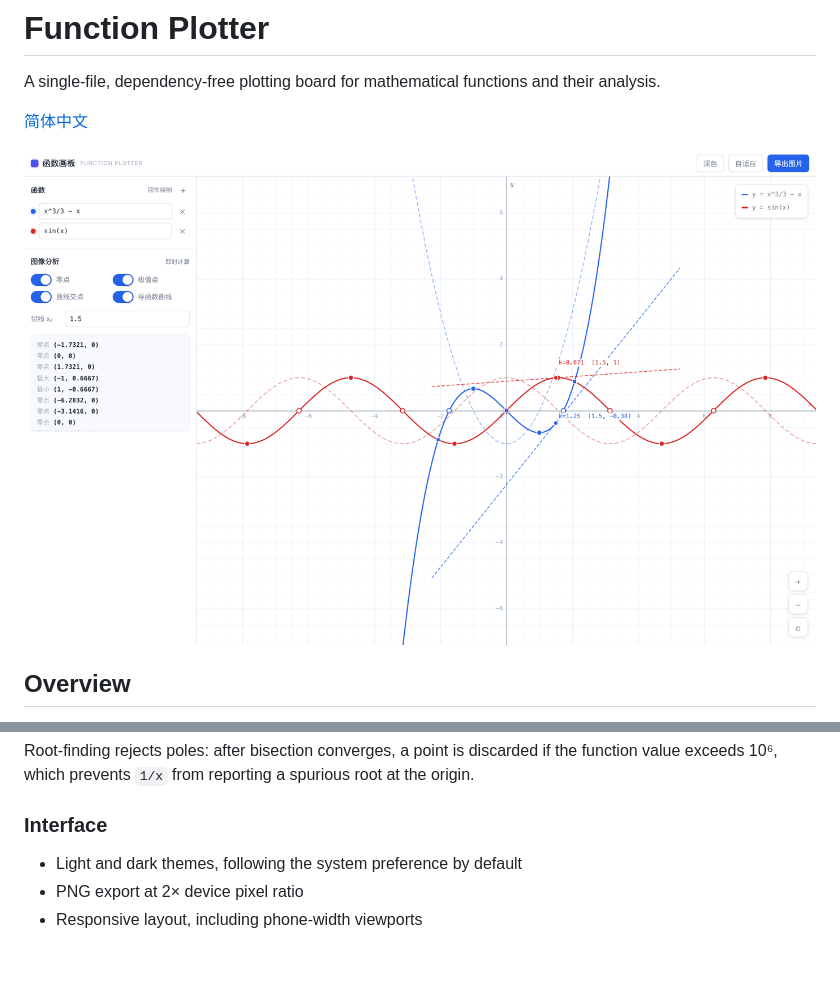
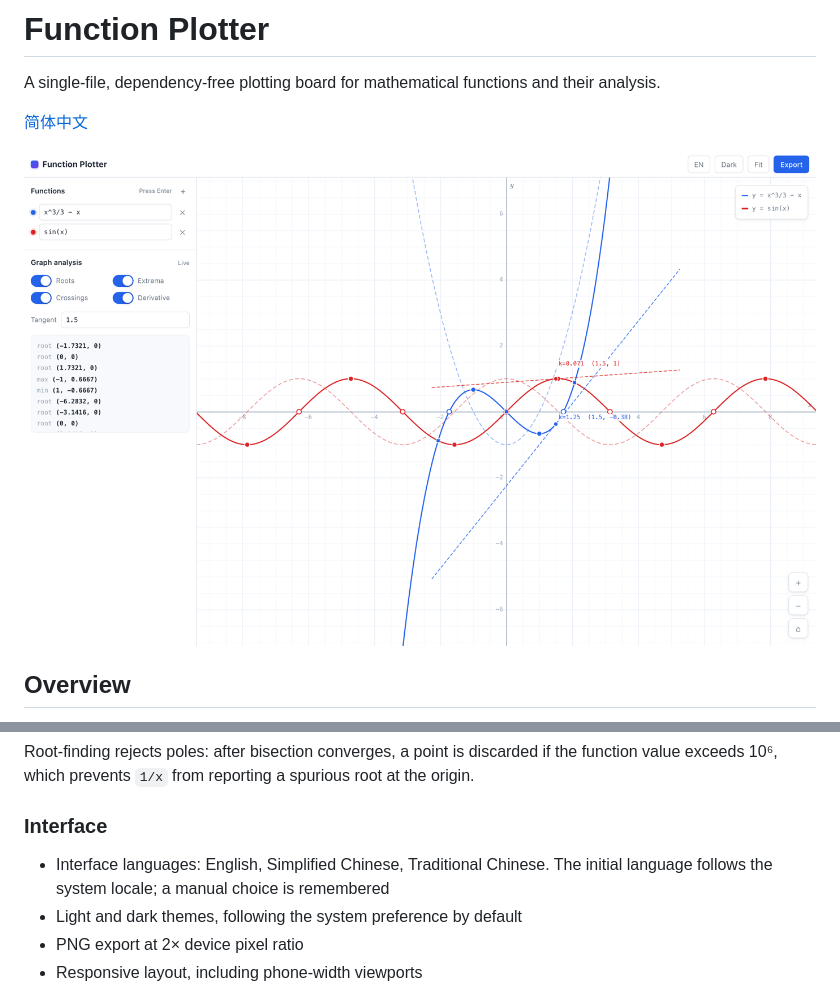
Before and after one commit to qingfenglanxinghe/function-plotter, a Markdown page: README.md, 2 parts joined by grey strips. GitHub-like rendering; pictures changed too: docs/fp-2-multi.png; blank space fills up the shorter version.

```diff
--- a/README.md
+++ b/README.md
@@ -36,6 +36,7 @@ Root-finding rejects poles: after bisection converges, a point is discarded if t
 
 ### Interface
 
+- Interface languages: English, Simplified Chinese, Traditional Chinese. The initial language follows the system locale; a manual choice is remembered
 - Light and dark themes, following the system preference by default
 - PNG export at 2× device pixel ratio
 - Responsive layout, including phone-width viewports
```
Also changed, not shown: README.zh-CN.md (+2 -1 lines), docs/fp-2-multi-zh.png (added), docs/fp-3-dark.png, docs/fp-4-mobile.png, docs/fp-empty.png, 2 other files.
